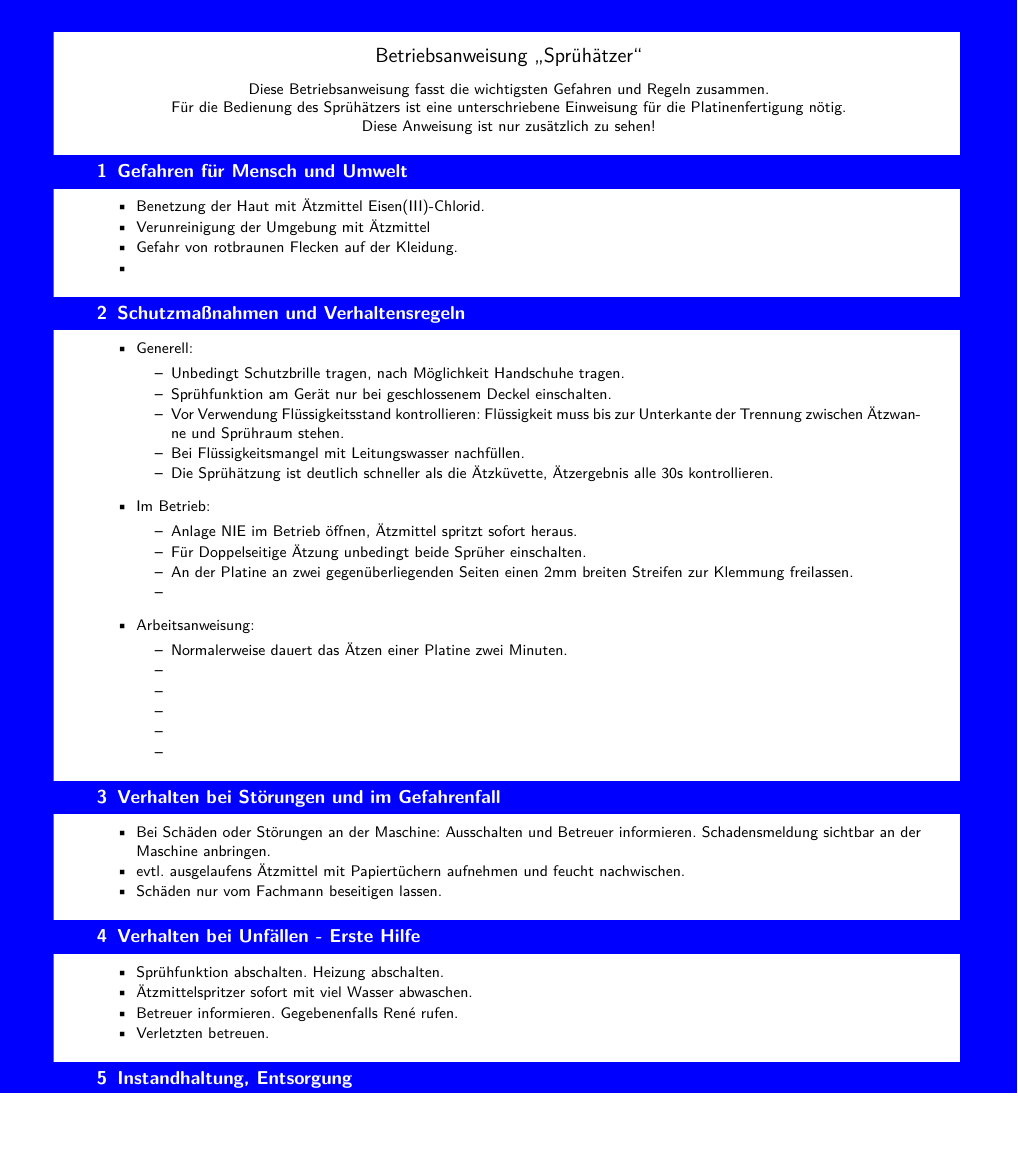
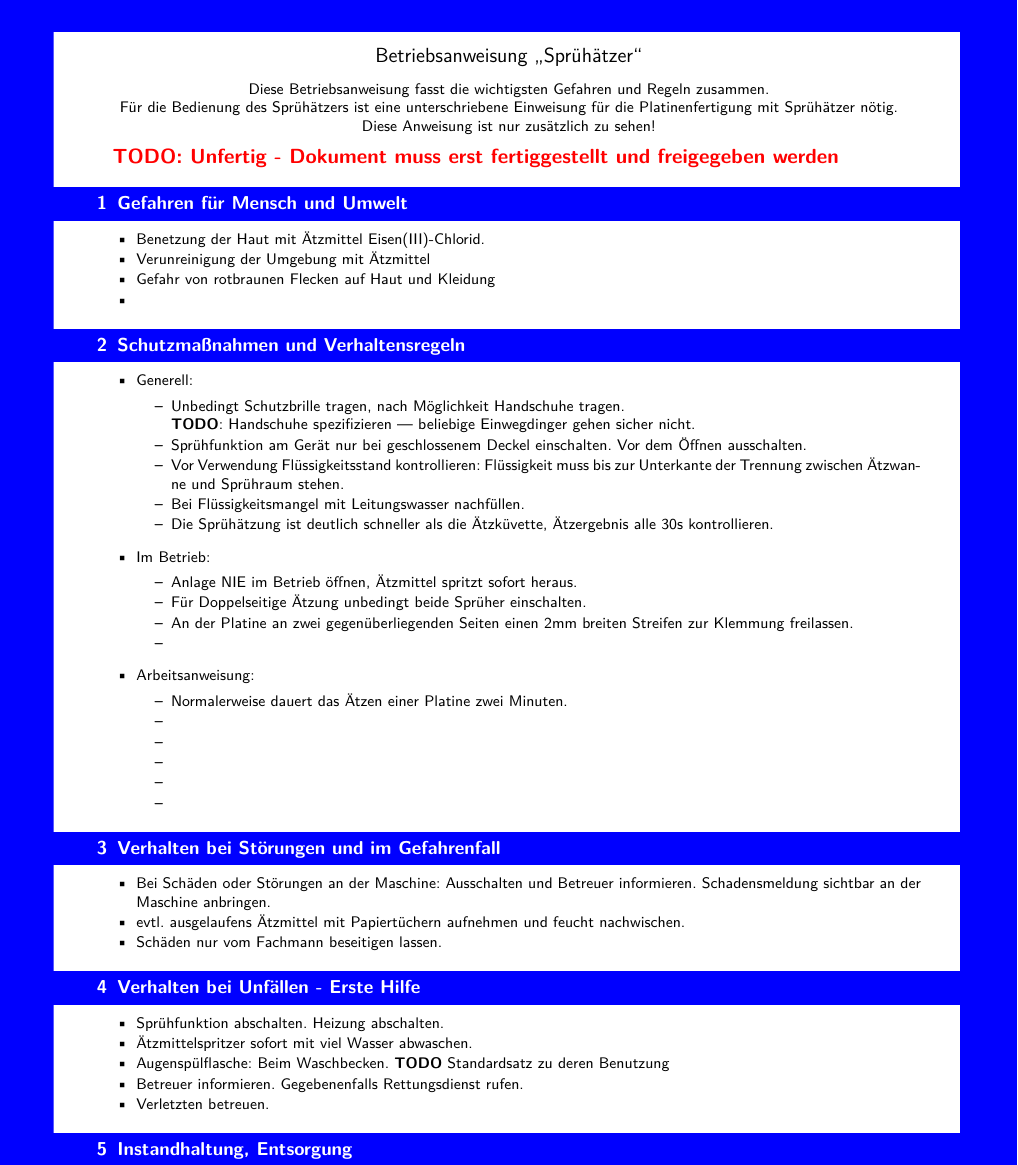
Before and after one commit to fau-fablab/platinenaetzer-einweisung, a LaTeX document (Betriebsanweisung_Sprühätzer.tex): part of the page, cut so that both start at the same text, the shorter picture padded with empty space. Compiled offline with pdfLaTeX.

Commit message:
kleinere Korrekturen Sprühätzer-Anleitung

```diff
--- a/Betriebsanweisung_Sprühätzer.tex
+++ b/Betriebsanweisung_Sprühätzer.tex
@@ -45,16 +45,18 @@
 %\section{Anwendungsbereich}
 \begin{center}
 	Diese Betriebsanweisung fasst die wichtigsten Gefahren und Regeln zusammen.\\
-	Für die Bedienung des Sprühätzers ist eine unterschriebene Einweisung für die Platinenfertigung nötig.\\
+	Für die Bedienung des Sprühätzers ist eine unterschriebene Einweisung für die Platinenfertigung mit Sprühätzer nötig.\\
 	Diese Anweisung ist nur zusätzlich zu sehen!\\
 \end{center}
 
+
+{\LARGE \bfseries \color{red} TODO: Unfertig - Dokument muss erst fertiggestellt und freigegeben werden}
 \section{Gefahren für Mensch und Umwelt}
 
 \begin{smallitemize}
 	\item Benetzung der Haut mit Ätzmittel Eisen(III)-Chlorid.
 	\item Verunreinigung der Umgebung mit Ätzmittel
-	\item Gefahr von rotbraunen Flecken auf der Kleidung.
+	\item Gefahr von rotbraunen Flecken auf Haut und Kleidung
 	\item
 \end{smallitemize}
 
@@ -63,8 +65,9 @@
 \begin{itemize}
 	\item Generell:
 	\begin{smallitemize}
-		\item Unbedingt Schutzbrille tragen, nach Möglichkeit Handschuhe tragen.
-		\item Sprühfunktion am Gerät nur bei geschlossenem Deckel einschalten.
+		\item Unbedingt Schutzbrille tragen, nach Möglichkeit Handschuhe tragen.\\
+		\textbf{TODO}: Handschuhe spezifizieren --- beliebige Einwegdinger gehen sicher nicht.
+		\item Sprühfunktion am Gerät nur bei geschlossenem Deckel einschalten. Vor dem Öffnen ausschalten.
 		\item Vor Verwendung Flüssigkeitsstand kontrollieren: Flüssigkeit muss bis zur Unterkante der Trennung zwischen Ätzwanne und Sprühraum stehen.
 		\item Bei Flüssigkeitsmangel mit Leitungswasser nachfüllen.
 		\item Die Sprühätzung ist deutlich schneller als die Ätzküvette, Ätzergebnis alle 30s kontrollieren.
@@ -100,7 +103,8 @@
 \begin{smallitemize}
 	\item Sprühfunktion abschalten. Heizung abschalten.
 	\item Ätzmittelspritzer sofort mit viel Wasser abwaschen.
-	\item Betreuer informieren. Gegebenenfalls René rufen.
+	\item Augenspülflasche: Beim Waschbecken. \textbf{TODO} Standardsatz zu deren Benutzung
+	\item Betreuer informieren. Gegebenenfalls Rettungsdienst rufen.
 	\item Verletzten betreuen.
 \end{smallitemize}
 
```
